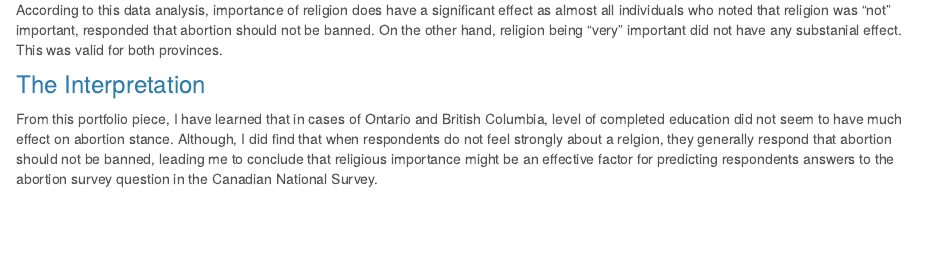
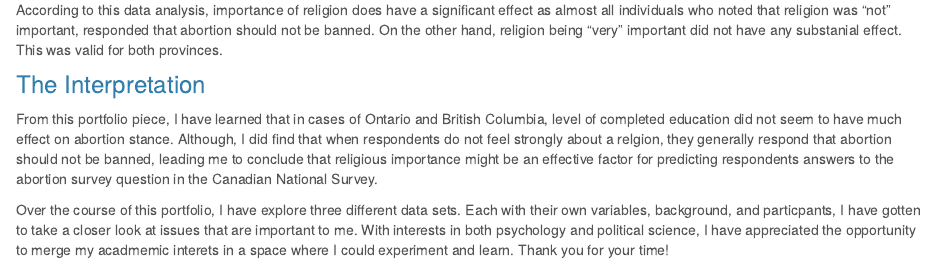
Before and after one commit to rachelaweiner/2026_Portfolio, an R Markdown document (p06.Rmd): the page in a window 1100 px wide, from 12010 px down. Rendered offline with R 4.5, knitr and Pandoc, with nearby package versions.

Commit message:
Finished portfolio piece 6!

```diff
--- a/p06.Rmd
+++ b/p06.Rmd
@@ -240,3 +240,5 @@ According to this data analysis, importance of religion does have a significant
 ### The Interpretation
 
 From this portfolio piece, I have learned that in cases of Ontario and British Columbia, level of completed education did not seem to have much effect on abortion stance. Although, I did find that when respondents do not feel strongly about a relgion, they generally respond that abortion should not be banned, leading me to conclude that religious importance might be an effective factor for predicting respondents answers to the abortion survey question in the Canadian National Survey.
+
+Over the course of this portfolio, I have explore three different data sets. Each with their own variables, background, and particpants, I have gotten to take a closer look at issues that are important to me. With interests in both psychology and political science, I have appreciated the opportunity to merge my acadmemic interets in a space where I could experiment and learn. Thank you for your time!
```
Also changed, not shown: 1 other file.
